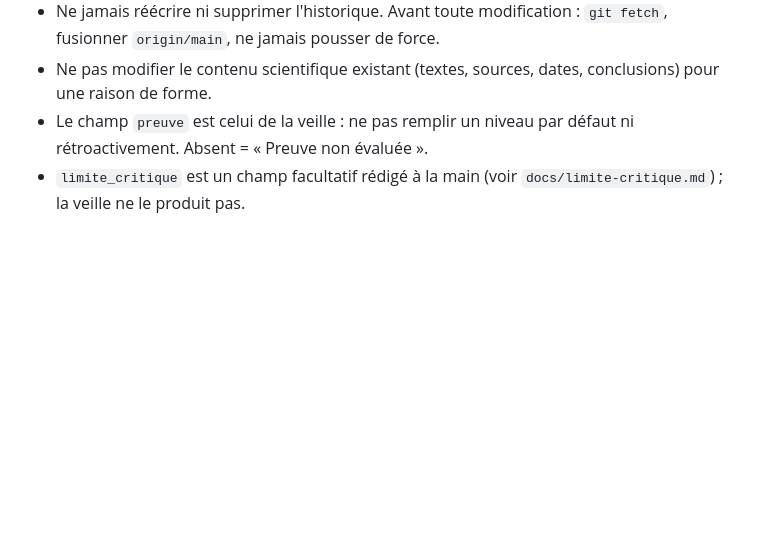
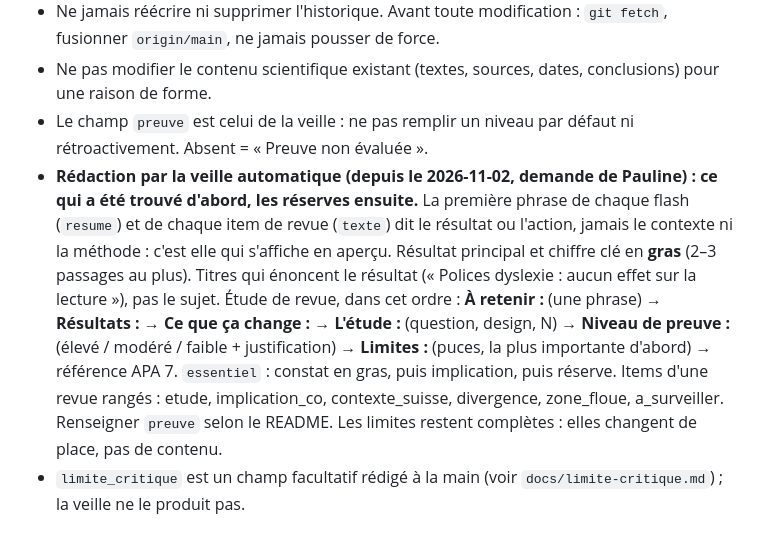
Before and after one commit to 7nel/PL-neurodev, a Markdown page: CLAUDE.md, the part around the change. GitHub-like rendering; blank space fills up the shorter version.

Commit message:
Consigne de rédaction : résultats avant limites

```diff
--- a/CLAUDE.md
+++ b/CLAUDE.md
@@ -19,6 +19,7 @@ Une seule page `index.html` (styles et script intégrés) qui charge les JSON pa
 - Ne jamais réécrire ni supprimer l'historique. Avant toute modification : `git fetch`, fusionner `origin/main`, ne jamais pousser de force.
 - Ne pas modifier le contenu scientifique existant (textes, sources, dates, conclusions) pour une raison de forme.
 - Le champ `preuve` est celui de la veille : ne pas remplir un niveau par défaut ni rétroactivement. Absent = « Preuve non évaluée ».
+- **Rédaction par la veille automatique (depuis le 2026-11-02, demande de Pauline) : ce qui a été trouvé d'abord, les réserves ensuite.** La première phrase de chaque flash (`resume`) et de chaque item de revue (`texte`) dit le résultat ou l'action, jamais le contexte ni la méthode : c'est elle qui s'affiche en aperçu. Résultat principal et chiffre clé en **gras** (2–3 passages au plus). Titres qui énoncent le résultat (« Polices dyslexie : aucun effet sur la lecture »), pas le sujet. Étude de revue, dans cet ordre : **À retenir :** (une phrase) → **Résultats :** → **Ce que ça change :** → **L'étude :** (question, design, N) → **Niveau de preuve :** (élevé / modéré / faible + justification) → **Limites :** (puces, la plus importante d'abord) → référence APA 7. `essentiel` : constat en gras, puis implication, puis réserve. Items d'une revue rangés : etude, implication_co, contexte_suisse, divergence, zone_floue, a_surveiller. Renseigner `preuve` selon le README. Les limites restent complètes : elles changent de place, pas de contenu.
 - `limite_critique` est un champ facultatif rédigé à la main (voir `docs/limite-critique.md`) ; la veille ne le produit pas.
 
 ## Direction « Le trait »
```
